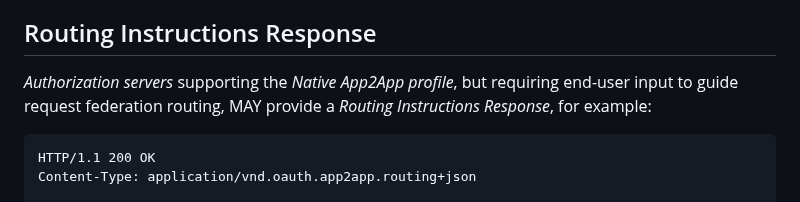
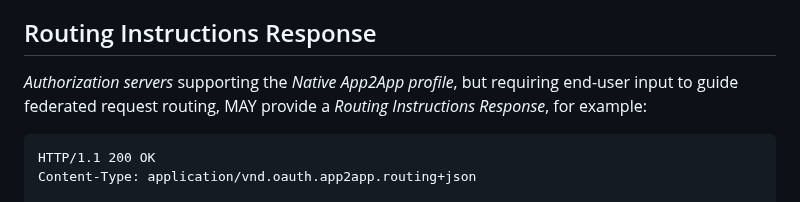
Before and after one commit to yaron-zehavi/oauth-app2app-browserless, a Markdown page: draft-zehavi-oauth-app2app-browserless.md, the part around the change. Rendered like a GitHub page.

Commit message:
routing instructions response

```diff
--- a/draft-zehavi-oauth-app2app-browserless.md
+++ b/draft-zehavi-oauth-app2app-browserless.md
@@ -242,7 +242,7 @@ To this end this document defines a new Authorization Details Type:
 
 ## Routing Instructions Response
 
-*Authorization servers* supporting the *Native App2App profile*, but requiring end-user input to guide request federation routing, MAY provide a *Routing Instructions Response*, for example:
+*Authorization servers* supporting the *Native App2App profile*, but requiring end-user input to guide federated request routing, MAY provide a *Routing Instructions Response*, for example:
 
     HTTP/1.1 200 OK
     Content-Type: application/vnd.oauth.app2app.routing+json
```
